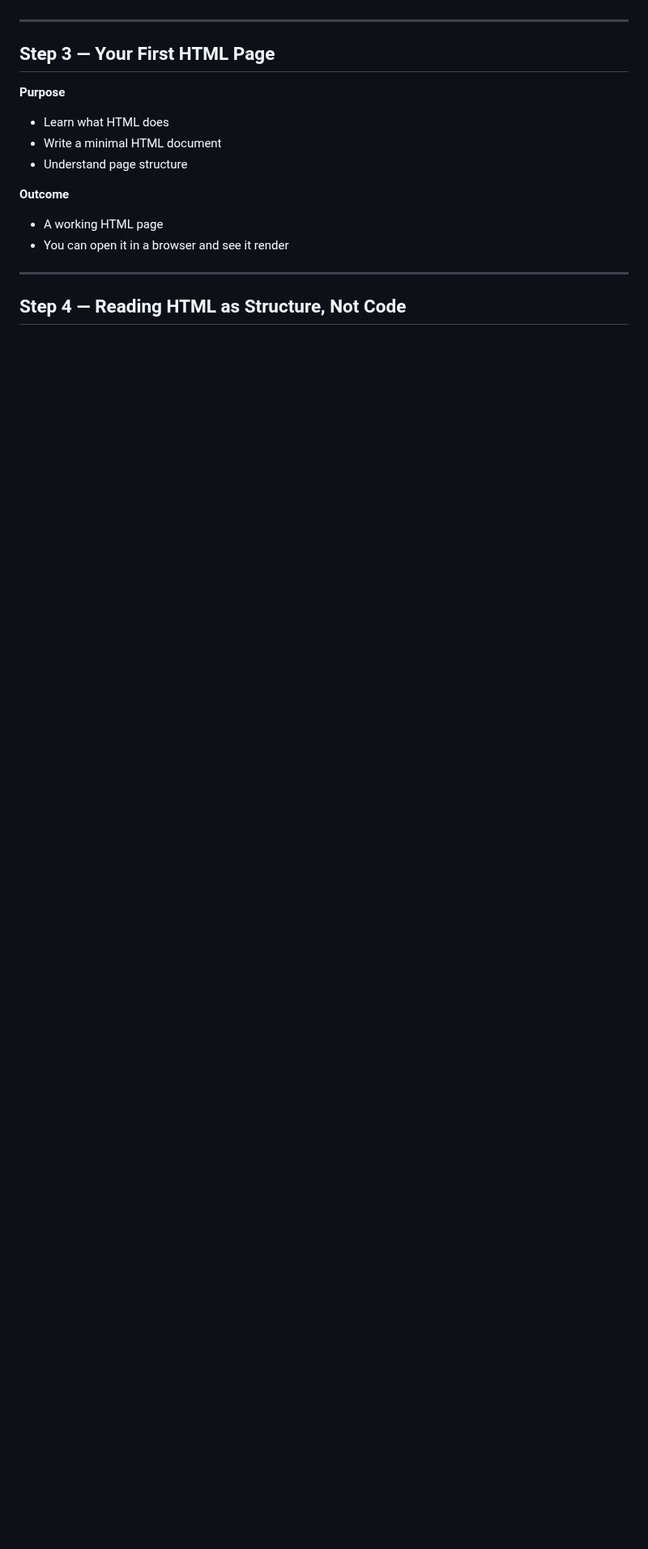
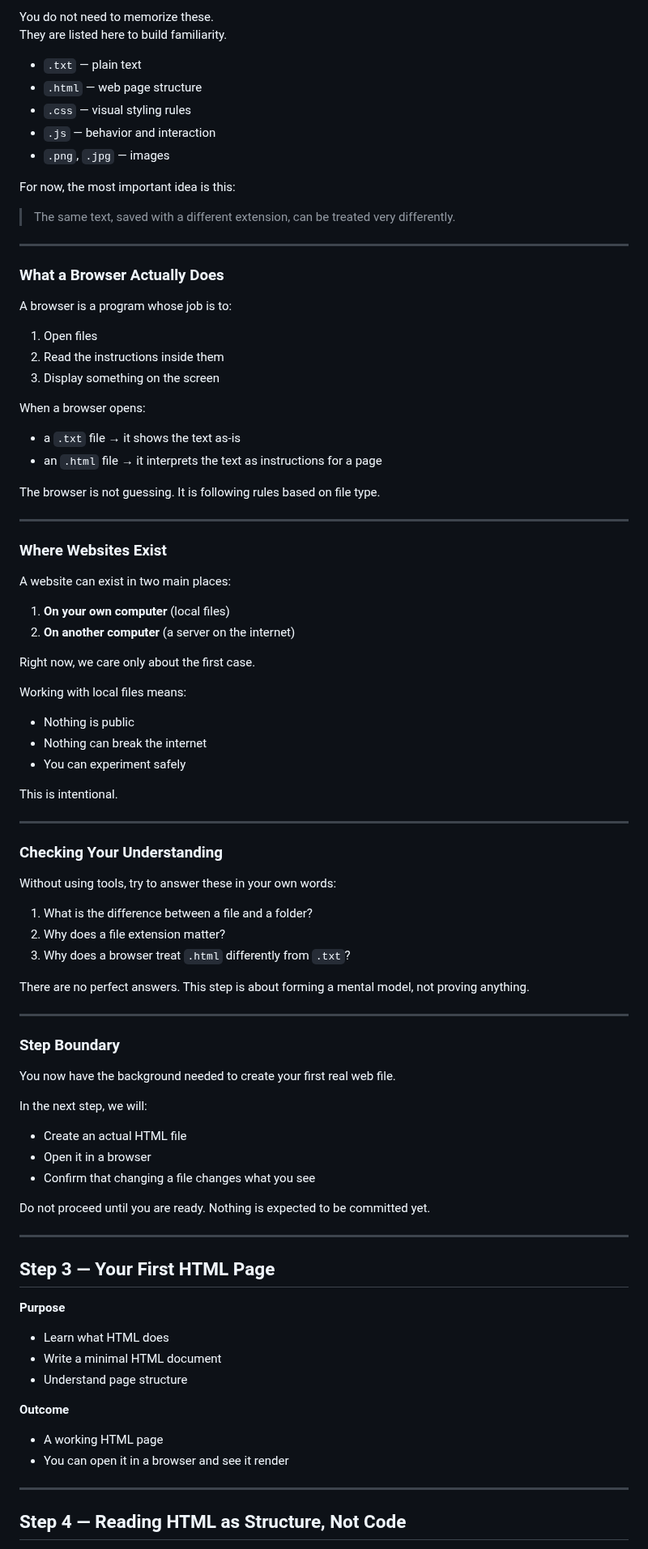
Before and after one commit to lou-pruitt/frontend-foundations, a Markdown page: WORKBOOK.md, the part around one of its changes. Shown at 81% size. GitHub-like rendering; blank space fills up the shorter version.

```diff
--- a/WORKBOOK.md
+++ b/WORKBOOK.md
@@ -300,3 +372,78 @@ In the next step, we will look closely at files, folders, and how the web unders
+You do not need to memorize these.
+They are listed here to build familiarity.
+
+- `.txt` — plain text
+- `.html` — web page structure
+- `.css` — visual styling rules
+- `.js` — behavior and interaction
+- `.png`, `.jpg` — images
+
+For now, the most important idea is this:
+
+> The same text, saved with a different extension, can be treated very differently.
+
+---
+
+### What a Browser Actually Does
+
+A browser is a program whose job is to:
+
+1. Open files
+2. Read the instructions inside them
+3. Display something on the screen
+
+When a browser opens:
+- a `.txt` file → it shows the text as-is
+- an `.html` file → it interprets the text as instructions for a page
+
+The browser is not guessing.
+It is following rules based on file type.
+
+---
+
+### Where Websites Exist
+
+A website can exist in two main places:
+
+1. **On your own computer** (local files)
+2. **On another computer** (a server on the internet)
+
+Right now, we care only about the first case.
+
+Working with local files means:
+- Nothing is public
+- Nothing can break the internet
+- You can experiment safely
+
+This is intentional.
+
+---
+
+### Checking Your Understanding
+
+Without using tools, try to answer these in your own words:
+
+1. What is the difference between a file and a folder?
+2. Why does a file extension matter?
+3. Why does a browser treat `.html` differently from `.txt`?
+
+There are no perfect answers.
+This step is about forming a mental model, not proving anything.
+
+---
+
+### Step Boundary
+
+You now have the background needed to create your first real web file.
+
+In the next step, we will:
+- Create an actual HTML file
+- Open it in a browser
+- Confirm that changing a file changes what you see
+
+Do not proceed until you are ready.
+Nothing is expected to be committed yet.
+
 
 ---
 
```
Also changed, not shown: other parts of WORKBOOK.md (+77 -5 lines).
